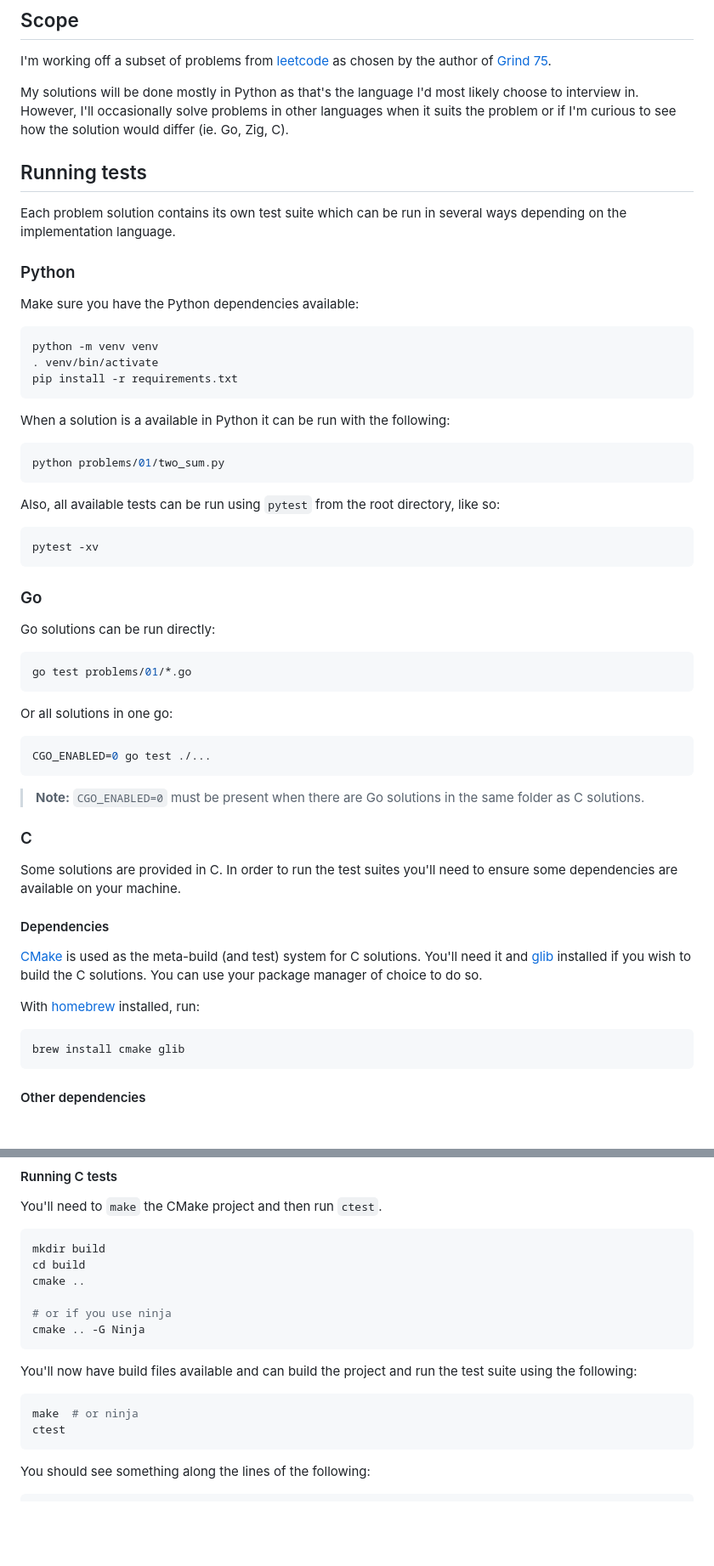
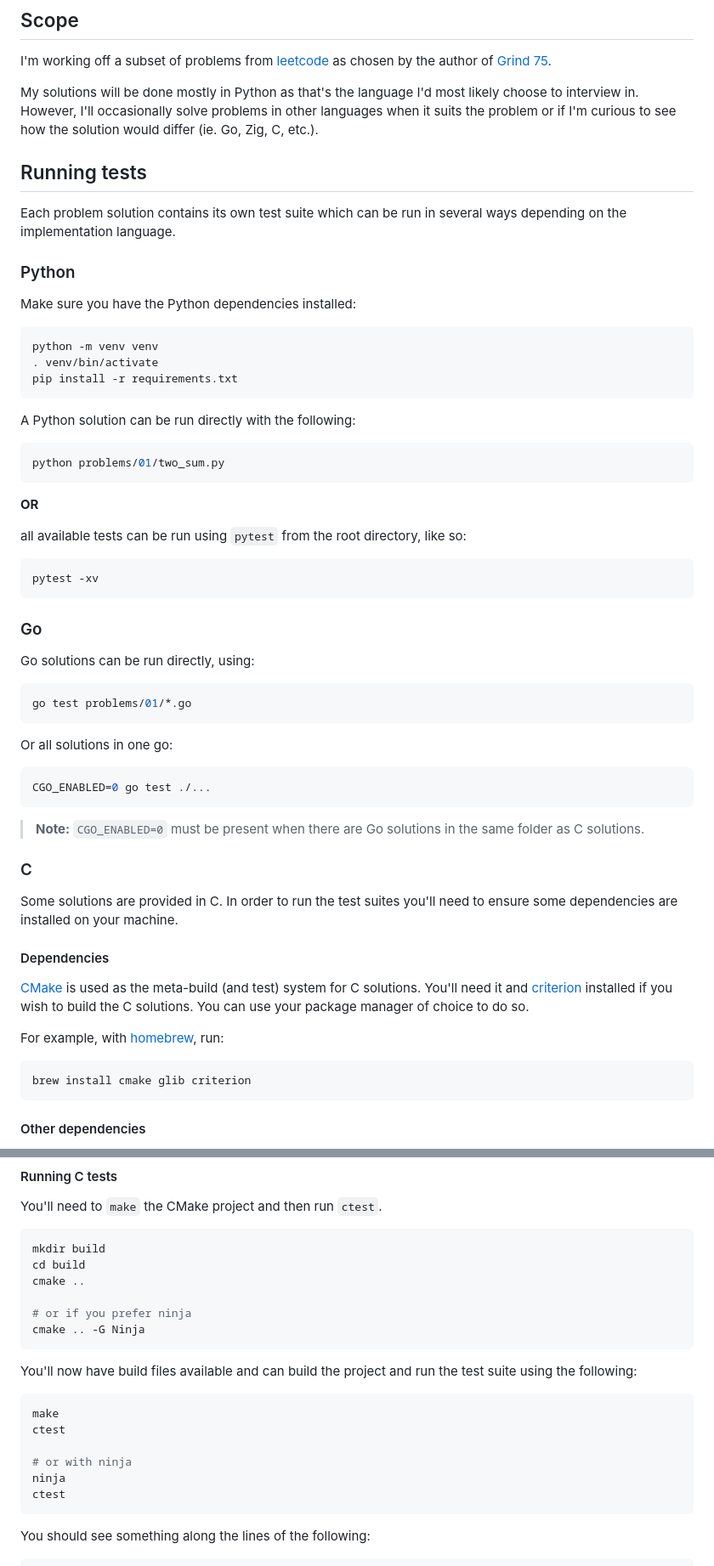
Before and after one commit to hosackm/l33t, a Markdown page: README.md, 2 parts joined by grey strips. Shown: that part at 85% size. GitHub-like rendering; blank space fills up the shorter version.

````diff
--- a/README.md
+++ b/README.md
@@ -8,7 +8,7 @@ A monorepo for me to store my leetcode solutions and work.
 
 I'm working off a subset of problems from [leetcode](leetcode.com) as chosen by the author of [Grind 75](https://www.techinterviewhandbook.org/grind75).
 
-My solutions will be done mostly in Python as that's the language I'd most likely choose to interview in. However, I'll occasionally solve problems in other languages when it suits the problem or if I'm curious to see how the solution would differ (ie. Go, Zig, C).
+My solutions will be done mostly in Python as that's the language I'd most likely choose to interview in. However, I'll occasionally solve problems in other languages when it suits the problem or if I'm curious to see how the solution would differ (ie. Go, Zig, C, etc.).
 
 ## Running tests
 
@@ -16,7 +16,7 @@ Each problem solution contains its own test suite which can be run in several wa
 
 ### Python
 
-Make sure you have the Python dependencies available:
+Make sure you have the Python dependencies installed:
 
 ```bash
 python -m venv venv
@@ -24,13 +24,15 @@ python -m venv venv
 pip install -r requirements.txt
 ```
 
-When a solution is a available in Python it can be run with the following:
+A Python solution can be run directly with the following:
 
 ```bash
 python problems/01/two_sum.py
 ```
 
-Also, all available tests can be run using `pytest` from the root directory, like so:
+**OR**
+
+all available tests can be run using `pytest` from the root directory, like so:
 
 ```bash
 pytest -xv
@@ -38,7 +40,7 @@ pytest -xv
 
 ### Go
 
-Go solutions can be run directly:
+Go solutions can be run directly, using:
 
 ```bash
 go test problems/01/*.go
@@ -54,16 +56,16 @@ CGO_ENABLED=0 go test ./...
 
 ### C
 
-Some solutions are provided in C. In order to run the test suites you'll need to ensure some dependencies are available on your machine.
+Some solutions are provided in C. In order to run the test suites you'll need to ensure some dependencies are installed on your machine.
 
 #### Dependencies
 
-[CMake](https://cmake.org) is used as the meta-build (and test) system for C solutions. You'll need it and [glib](https://github.com/GNOME/glib) installed if you wish to build the C solutions. You can use your package manager of choice to do so.
+[CMake](https://cmake.org) is used as the meta-build (and test) system for C solutions. You'll need it and [criterion](https://github.com/Snaipe/Criterion) installed if you wish to build the C solutions. You can use your package manager of choice to do so.
 
-With [homebrew](https://brew.sh/) installed, run:
+For example, with [homebrew](https://brew.sh/), run:
 
 ```bash
-brew install cmake glib
+brew install cmake glib criterion
 ```
 
 #### Other dependencies
@@ -83,14 +85,18 @@ mkdir build
 cd build
 cmake ..
 
-# or if you use ninja
+# or if you prefer ninja
 cmake .. -G Ninja
 ```
 
 You'll now have build files available and can build the project and run the test suite using the following:
 
 ```bash
-make  # or ninja
+make
+ctest
+
+# or with ninja
+ninja
 ctest
 ```
 
````
